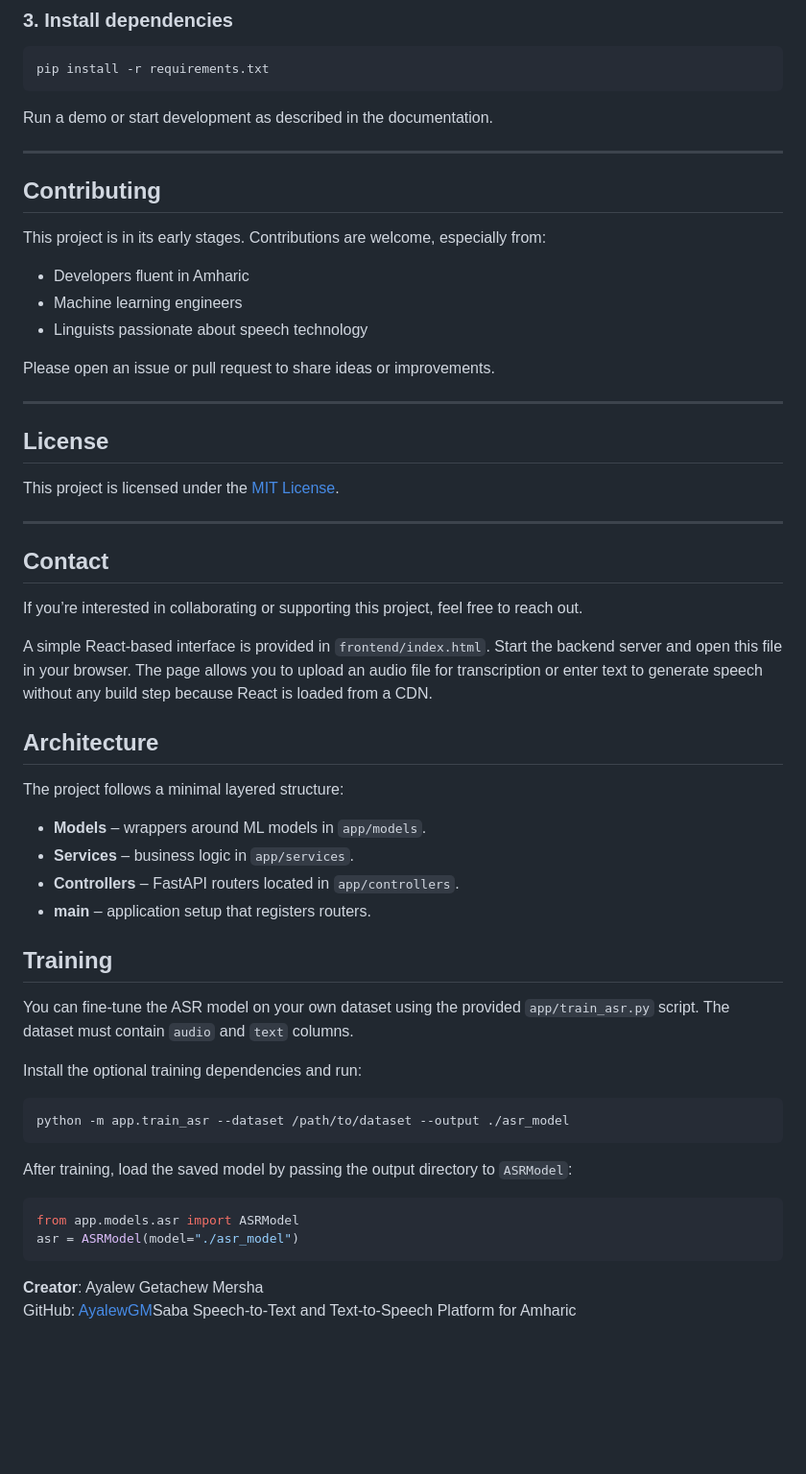
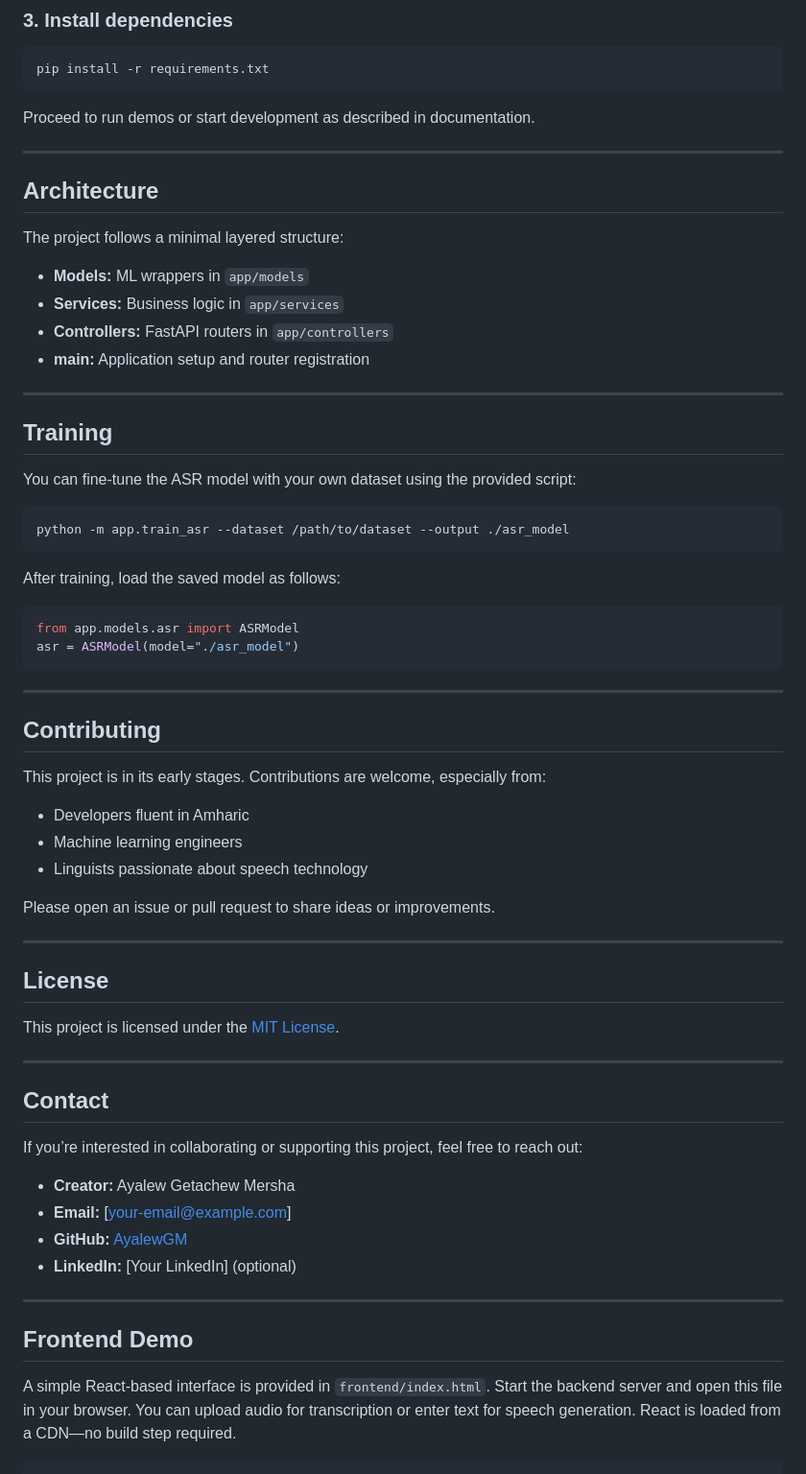
Before and after one commit to AyalewGM/Saba, a Markdown page: README.md, the part around one of its changes. Shown at 96% size. Drawn GitHub-style; blank space fills up the shorter version.

Commit message:
Update README.md with new content

````diff
--- a/README.md
+++ b/README.md
@@ -140,14 +72,34 @@ source venv/bin/activate  # On Windows: venv\Scripts\activate
 pip install -r requirements.txt
 ```
 
-Run a demo or start development as described in the documentation.
+Proceed to run demos or start development as described in documentation.
+
+---
+
+## Architecture
+The project follows a minimal layered structure:
+- **Models:** ML wrappers in `app/models`
+- **Services:** Business logic in `app/services`
+- **Controllers:** FastAPI routers in `app/controllers`
+- **main:** Application setup and router registration
+
+---
+
+## Training
+You can fine-tune the ASR model with your own dataset using the provided script:
+```bash
+python -m app.train_asr --dataset /path/to/dataset --output ./asr_model
+```
+After training, load the saved model as follows:
+```python
+from app.models.asr import ASRModel
+asr = ASRModel(model="./asr_model")
+```
 
 ---
 
 ## Contributing
-
 This project is in its early stages. Contributions are welcome, especially from:
-
 - Developers fluent in Amharic
 - Machine learning engineers
 - Linguists passionate about speech technology
@@ -157,49 +109,19 @@ Please open an issue or pull request to share ideas or improvements.
 ---
 
 ## License
-
 This project is licensed under the [MIT License](LICENSE).
 
 ---
 
 ## Contact
+If you’re interested in collaborating or supporting this project, feel free to reach out:
+- **Creator:** Ayalew Getachew Mersha
+- **Email:** [your-email@example.com]
+- **GitHub:** [AyalewGM](https://github.com/AyalewGM)
+- **LinkedIn:** [Your LinkedIn] (optional)
 
-If you’re interested in collaborating or supporting this project, feel free to reach out.
+---
 
-
-A simple React-based interface is provided in `frontend/index.html`. Start the
-backend server and open this file in your browser. The page allows you to upload
-an audio file for transcription or enter text to generate speech without any
-build step because React is loaded from a CDN.
-
-## Architecture
-
-The project follows a minimal layered structure:
-
-- **Models** – wrappers around ML models in `app/models`.
-- **Services** – business logic in `app/services`.
-- **Controllers** – FastAPI routers located in `app/controllers`.
-- **main** – application setup that registers routers.
-
-## Training
-
-You can fine-tune the ASR model on your own dataset using the provided
-`app/train_asr.py` script. The dataset must contain `audio` and `text` columns.
-
-Install the optional training dependencies and run:
-
-```bash
-python -m app.train_asr --dataset /path/to/dataset --output ./asr_model
+## Frontend Demo
+A simple React-based interface is provided in `frontend/index.html`. Start the backend server and open this file in your browser. You can upload audio for transcription or enter text for speech generation. React is loaded from a CDN—no build step required.
 ```
-
-After training, load the saved model by passing the output directory to
-`ASRModel`:
-
-```python
-from app.models.asr import ASRModel
-asr = ASRModel(model="./asr_model")
-```
-
-**Creator**: Ayalew Getachew Mersha
-GitHub: [AyalewGM](https://github.com/AyalewGM)Saba
-Speech-to-Text and Text-to-Speech Platform for Amharic
````
Also changed, not shown: other parts of README.md (+16 -84 lines).
